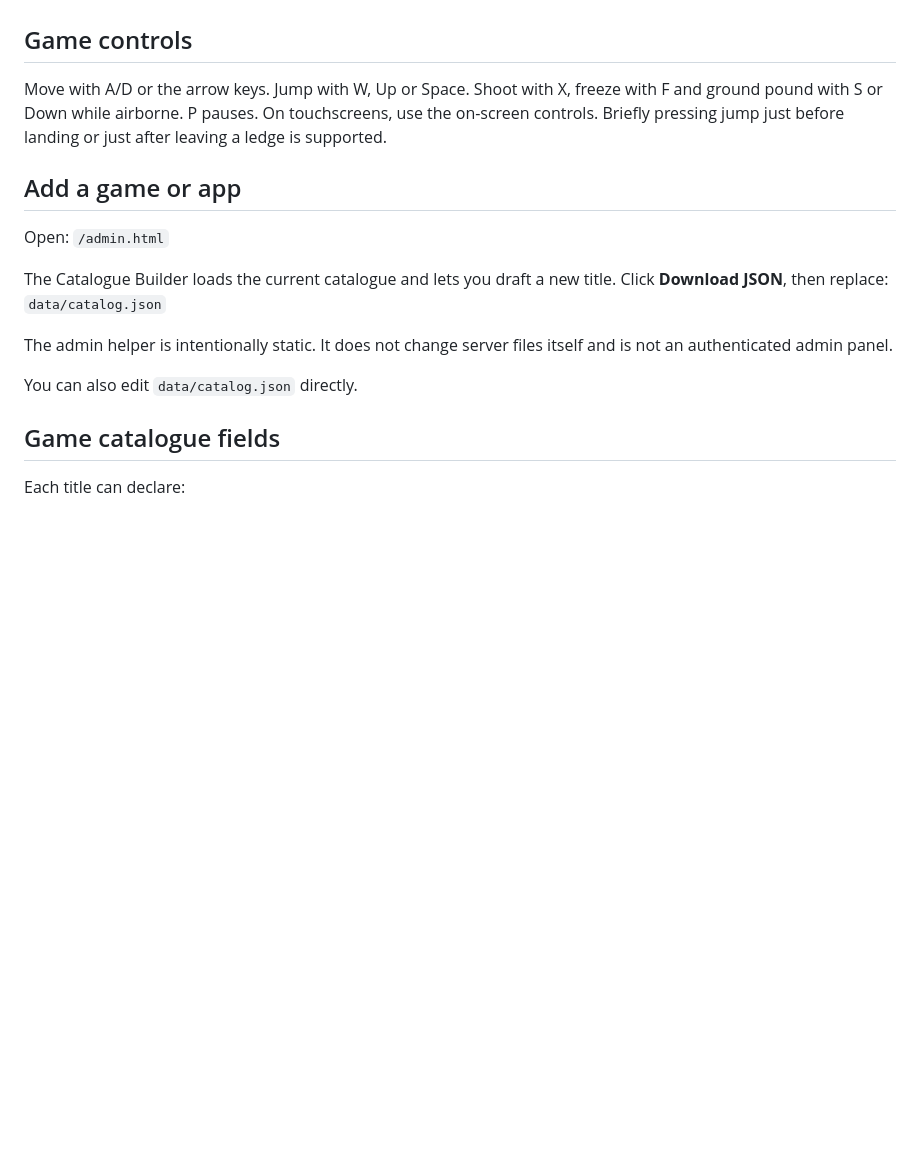
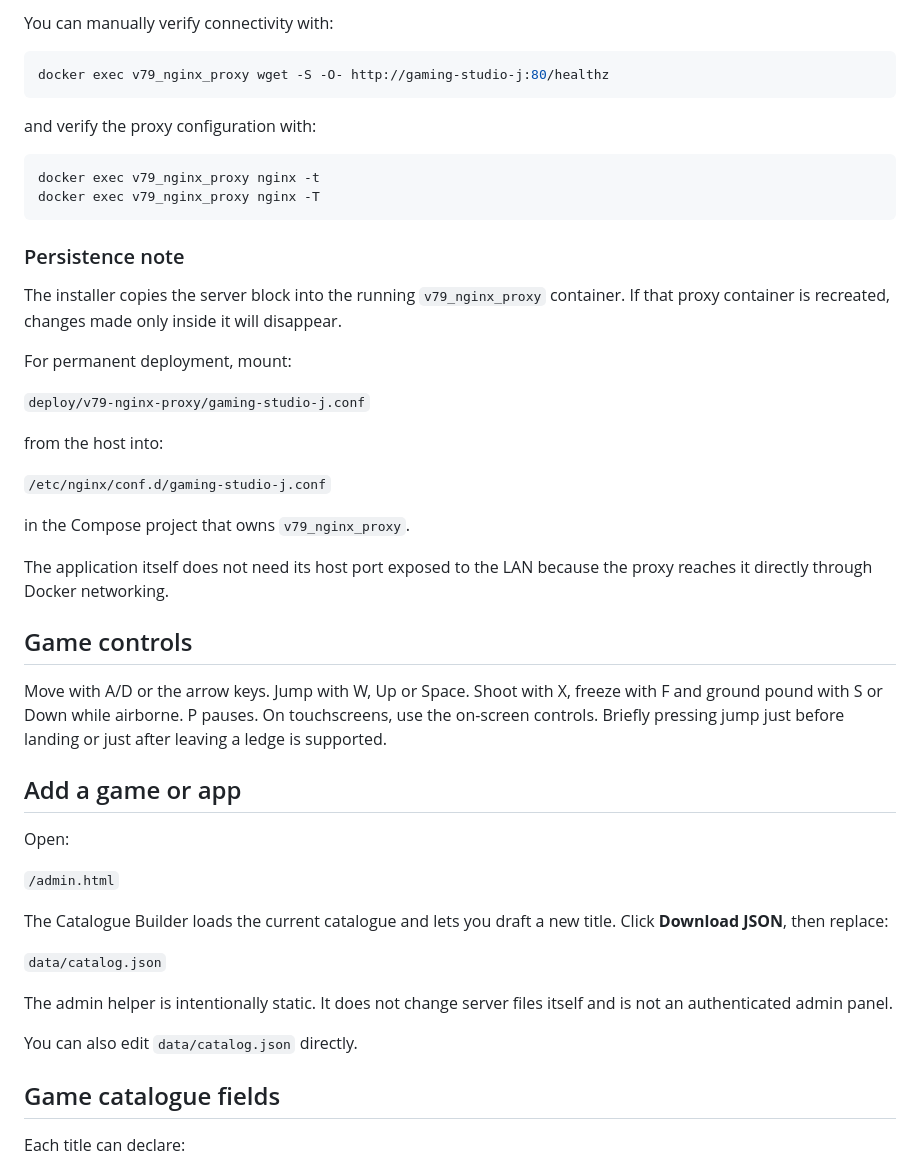
Before and after one commit to MrFixITslu/Gaming-Studio-J, a Markdown page: README.md, the part around one of its changes. Rendered like a GitHub page; blank space fills up the shorter version.

````diff
--- a/README.md
+++ b/README.md
@@ -61,13 +113,44 @@ Keep port 8095 accessible only on your trusted network if you put it behind NPM.
+You can manually verify connectivity with:
+
+```bash
+docker exec v79_nginx_proxy wget -S -O- http://gaming-studio-j:80/healthz
+```
+
+and verify the proxy configuration with:
+
+```bash
+docker exec v79_nginx_proxy nginx -t
+docker exec v79_nginx_proxy nginx -T
+```
+
+### Persistence note
+
+The installer copies the server block into the running `v79_nginx_proxy` container. If that proxy container is recreated, changes made only inside it will disappear.
+
+For permanent deployment, mount:
+
+`deploy/v79-nginx-proxy/gaming-studio-j.conf`
+
+from the host into:
+
+`/etc/nginx/conf.d/gaming-studio-j.conf`
+
+in the Compose project that owns `v79_nginx_proxy`.
+
+The application itself does not need its host port exposed to the LAN because the proxy reaches it directly through Docker networking.
 
 ## Game controls
 
 Move with A/D or the arrow keys. Jump with W, Up or Space. Shoot with X, freeze with F and ground pound with S or Down while airborne. P pauses. On touchscreens, use the on-screen controls. Briefly pressing jump just before landing or just after leaving a ledge is supported.
 
 ## Add a game or app
+
 Open:
+
 `/admin.html`
 
 The Catalogue Builder loads the current catalogue and lets you draft a new title. Click **Download JSON**, then replace:
+
 `data/catalog.json`
 
 The admin helper is intentionally static. It does not change server files itself and is not an authenticated admin panel.
@@ -75,6 +158,7 @@ The admin helper is intentionally static. It does not change server files itself
 You can also edit `data/catalog.json` directly.
 
 ## Game catalogue fields
+
 Each title can declare:
 - `type`: game or app
 - `status`: playable or coming-soon
````
Also changed, not shown: other parts of README.md (+76 -19 lines).
